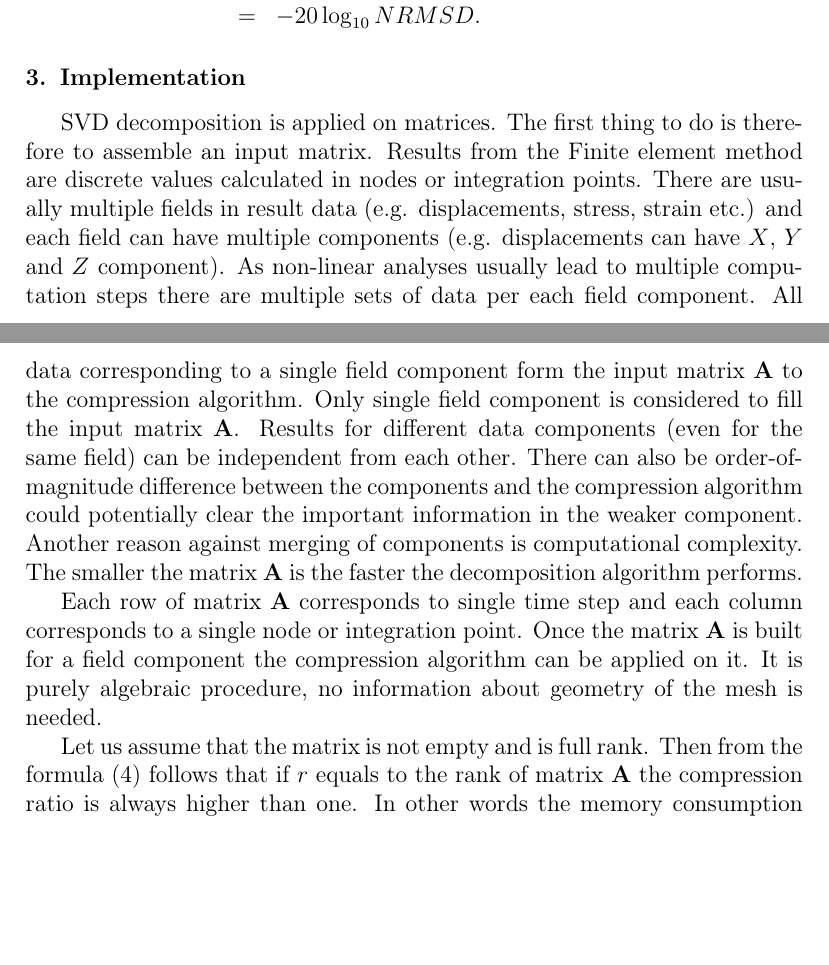
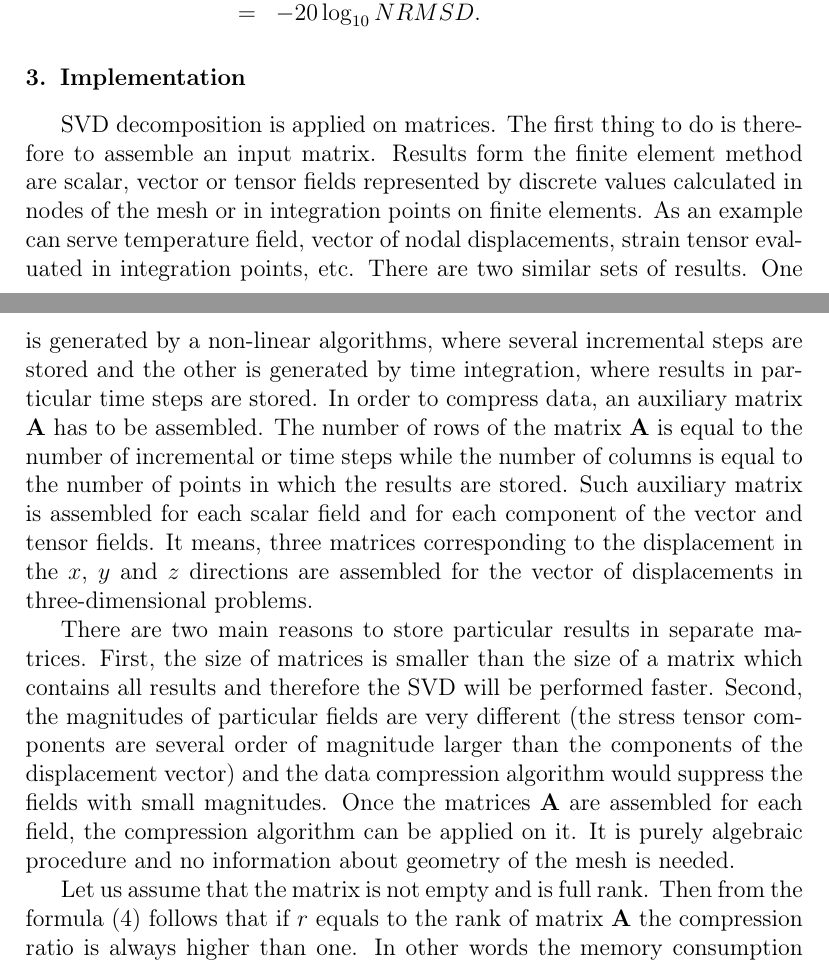
Before and after one commit to stepanbenes/svd-compression-paper, a LaTeX paper (paper.tex, which reads sections/implementation.tex): two parts of pages 6 and 7 of 21 before the commit and two parts of pages 6 and 7 of 22 after it, joined at a grey line, cut so that both start at the same text, the shorter picture padded with empty space. Compiled offline with pdfLaTeX.

Commit message:
Update on Overleaf.

```diff
--- a/sections/implementation.tex
+++ b/sections/implementation.tex
@@ -1,9 +1,9 @@
 \section{Implementation}
 \label{sec:implementation}
 
-SVD decomposition is applied on matrices. The first thing to do is therefore to assemble an input matrix. Results from the Finite element method are discrete values calculated in nodes or integration points. There are usually multiple fields in result data (e.g. displacements, stress, strain etc.) and each field can have multiple components (e.g. displacements can have $X$, $Y$ and $Z$ component). As non-linear analyses usually lead to multiple computation steps there are multiple sets of data per each field component. All data corresponding to a single field component form the input matrix $\mtrx{A}$ to the compression algorithm. Only single field component is considered to fill the input matrix $\mtrx{A}$. Results for different data components (even for the same field) can be independent from each other. There can also be order-of-magnitude difference between the components and the compression algorithm could potentially clear the important information in the weaker component. Another reason against merging of components is computational complexity. The smaller the matrix $\mtrx{A}$ is the faster the decomposition algorithm performs.
+SVD decomposition is applied on matrices. The first thing to do is therefore to assemble an input matrix. Results form the finite element method are scalar, vector or tensor fields represented by discrete values calculated in nodes of the mesh or in integration points on finite elements. As an example can serve temperature field, vector of nodal displacements, strain tensor evaluated in integration points, etc. There are two similar sets of results. One is generated by a non-linear algorithms, where several incremental steps are stored and the other is generated by time integration, where results in particular time steps are stored. In order to compress data, an auxiliary matrix $\mtrx{A}$ has to be assembled. The number of rows of the matrix $\mtrx{A}$ is equal to the number of incremental or time steps while the number of columns is equal to the number of points in which the results are stored. Such auxiliary matrix is assembled for each scalar field and for each component of the vector and tensor fields. It means, three matrices corresponding to the displacement in the $x$, $y$ and $z$ directions are assembled for the vector of displacements in three-dimensional problems.
 
-Each row of matrix $\mtrx{A}$ corresponds to single time step and each column corresponds to a single node or integration point. Once the matrix $\mtrx{A}$ is built for a field component the compression algorithm can be applied on it. It is purely algebraic procedure, no information about geometry of the mesh is needed.
+There are two main reasons to store particular results in separate matrices. First, the size of matrices is smaller than the size of a matrix which contains all results and therefore the SVD will be performed faster. Second, the magnitudes of particular fields are very different (the stress tensor components are several order of magnitude larger than the components of the displacement vector) and the data compression algorithm would suppress the fields with small magnitudes. Once the matrices $\mtrx{A}$ are assembled for each field, the compression algorithm can be applied on it. It is purely algebraic procedure and no information about geometry of the mesh is needed.
 
 Let us assume that the matrix is not empty and is full rank. Then from the formula (\ref{eq:cr-def}) follows that if $r$ equals to the rank of matrix $\mtrx{A}$ the compression ratio is always higher than one. In other words the memory consumption of stored decomposition is bigger than the size of the original matrix. To make the compression algorithm applicable the parameter $r$ must satisfy the condition
 
```
Also changed, not shown: sections/acknowledgement.tex (+1 -2 lines).
